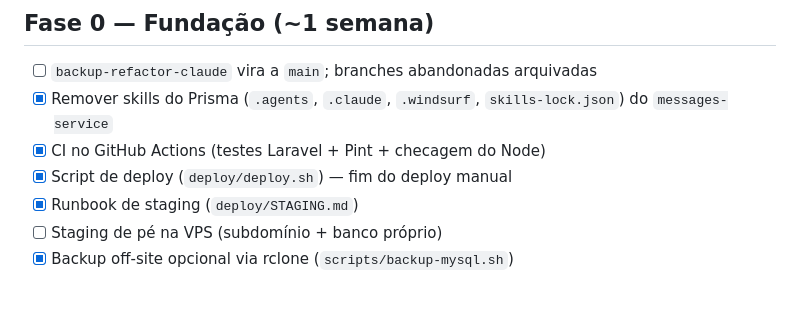
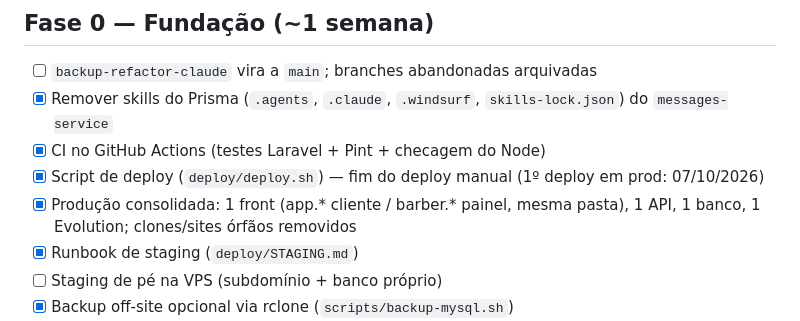
Before and after one commit to JoaoM277/CRM-Barber, a Markdown page: docs/PLANO_SAAS.md, the part around the change. GitHub-like rendering; blank space fills up the shorter version.

Commit message:
docs(plano): registra consolidação da produção e primeiro deploy via script
Co-Authored-By: Claude Opus 5.5 <noreply@anthropic.com>

```diff
--- a/docs/PLANO_SAAS.md
+++ b/docs/PLANO_SAAS.md
@@ -26,7 +26,8 @@ auditoria, backup MySQL, 38 testes.
 - [ ] `backup-refactor-claude` vira a `main`; branches abandonadas arquivadas
 - [x] Remover skills do Prisma (`.agents`, `.claude`, `.windsurf`, `skills-lock.json`) do `messages-service`
 - [x] CI no GitHub Actions (testes Laravel + Pint + checagem do Node)
-- [x] Script de deploy (`deploy/deploy.sh`) — fim do deploy manual
+- [x] Script de deploy (`deploy/deploy.sh`) — fim do deploy manual (1º deploy em prod: 07/10/2026)
+- [x] Produção consolidada: 1 front (app.* cliente / barber.* painel, mesma pasta), 1 API, 1 banco, 1 Evolution; clones/sites órfãos removidos
 - [x] Runbook de staging (`deploy/STAGING.md`)
 - [ ] Staging de pé na VPS (subdomínio + banco próprio)
 - [x] Backup off-site opcional via rclone (`scripts/backup-mysql.sh`)
```
